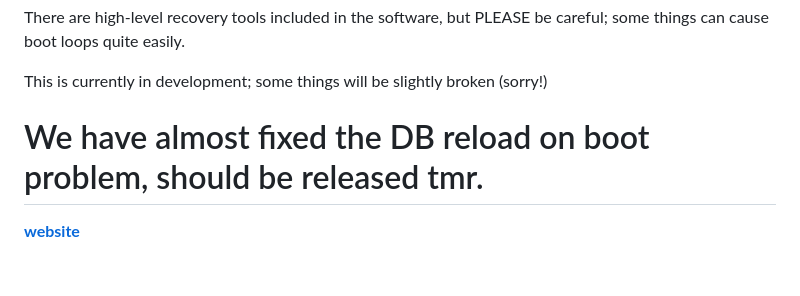
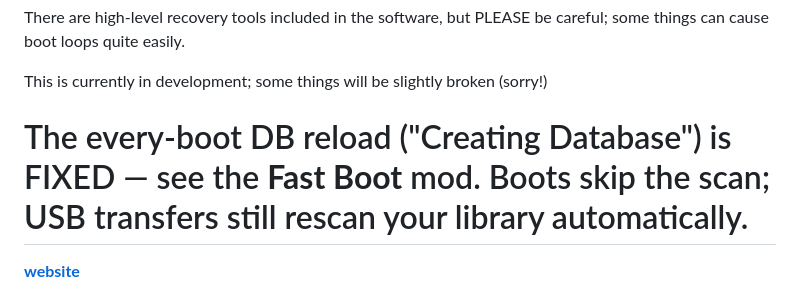
Before and after one commit to Dexxzy/wlkmnstudio, a Markdown page: README.md, the part around the change. Drawn GitHub-style; blank space fills up the shorter version.

Commit message:
README: mark the every-boot DB scan as fixed (Fast Boot mod)

```diff
--- a/README.md
+++ b/README.md
@@ -4,7 +4,7 @@ There are high-level recovery tools included in the software, but PLEASE be care
 
 This is currently in development; some things will be slightly broken (sorry!)
 
-# We have almost fixed the DB reload on boot problem, should be released tmr.
+# The every-boot DB reload ("Creating Database") is FIXED — see the **Fast Boot** mod. Boots skip the scan; USB transfers still rescan your library automatically.
 
 **[website](https://wlkmn.studio)**
 
```
